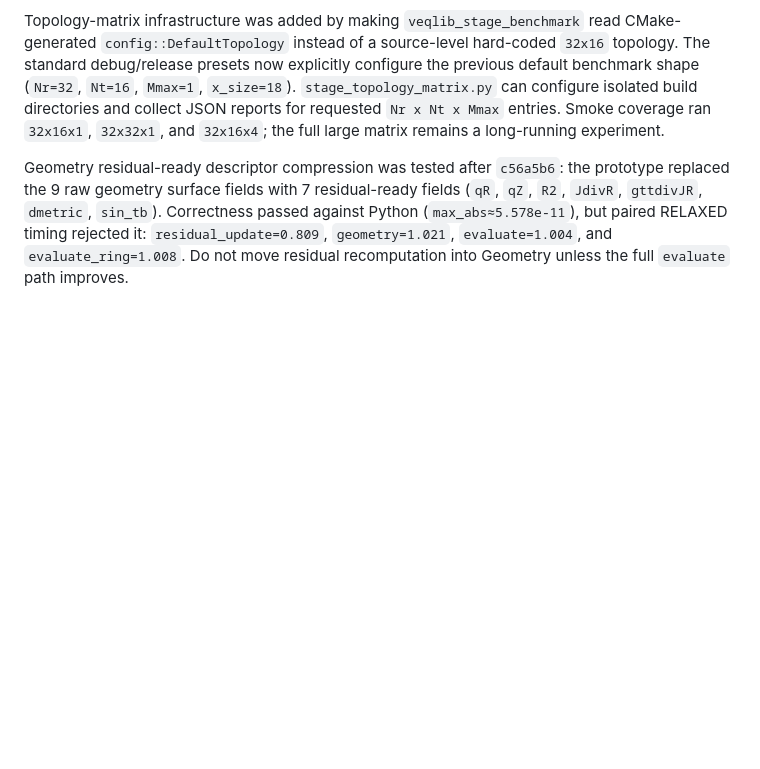
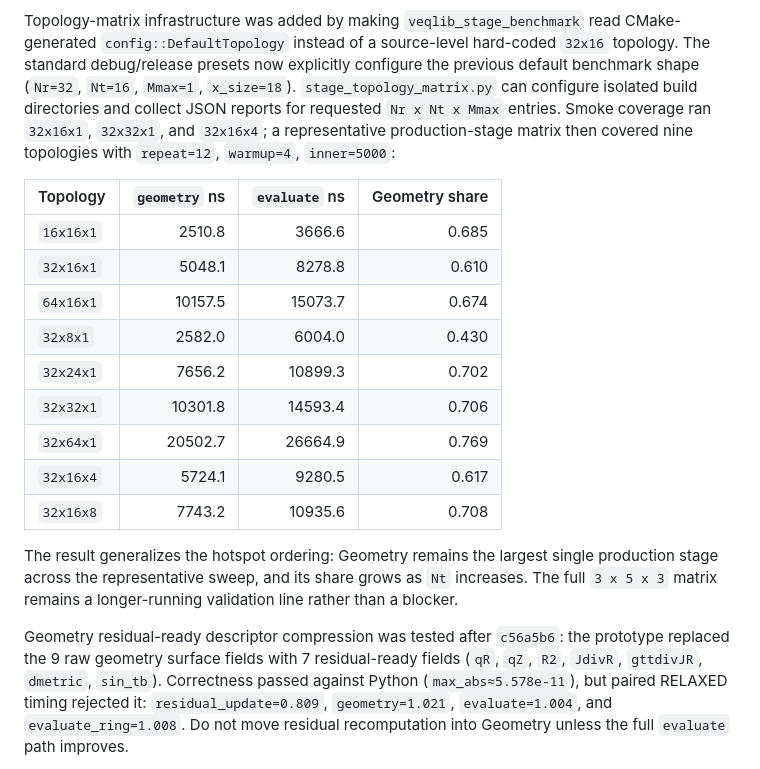
Before and after one commit to zhangtakeda/veqpy, a Markdown page: veqlib/experiments/summary.md, the part around the change. Drawn GitHub-style; blank space fills up the shorter version.

```diff
--- a/veqlib/experiments/summary.md
+++ b/veqlib/experiments/summary.md
@@ -227,8 +227,25 @@ CMake-generated `config::DefaultTopology` instead of a source-level hard-coded
 the previous default benchmark shape (`Nr=32`, `Nt=16`, `Mmax=1`, `x_size=18`).
 `stage_topology_matrix.py` can configure isolated build directories and collect
 JSON reports for requested `Nr x Nt x Mmax` entries. Smoke coverage ran
-`32x16x1`, `32x32x1`, and `32x16x4`; the full large matrix remains a
-long-running experiment.
+`32x16x1`, `32x32x1`, and `32x16x4`; a representative production-stage matrix
+then covered nine topologies with `repeat=12`, `warmup=4`, `inner=5000`:
+
+| Topology | `geometry` ns | `evaluate` ns | Geometry share |
+| --- | ---: | ---: | ---: |
+| `16x16x1` | 2510.8 | 3666.6 | 0.685 |
+| `32x16x1` | 5048.1 | 8278.8 | 0.610 |
+| `64x16x1` | 10157.5 | 15073.7 | 0.674 |
+| `32x8x1` | 2582.0 | 6004.0 | 0.430 |
+| `32x24x1` | 7656.2 | 10899.3 | 0.702 |
+| `32x32x1` | 10301.8 | 14593.4 | 0.706 |
+| `32x64x1` | 20502.7 | 26664.9 | 0.769 |
+| `32x16x4` | 5724.1 | 9280.5 | 0.617 |
+| `32x16x8` | 7743.2 | 10935.6 | 0.708 |
+
+The result generalizes the hotspot ordering: Geometry remains the largest
+single production stage across the representative sweep, and its share grows as
+`Nt` increases. The full `3 x 5 x 3` matrix remains a longer-running validation
+line rather than a blocker.
 
 Geometry residual-ready descriptor compression was tested after `c56a5b6`: the
 prototype replaced the 9 raw geometry surface fields with 7 residual-ready fields
```
Also changed, not shown: Notes.md (+20 -2 lines).
